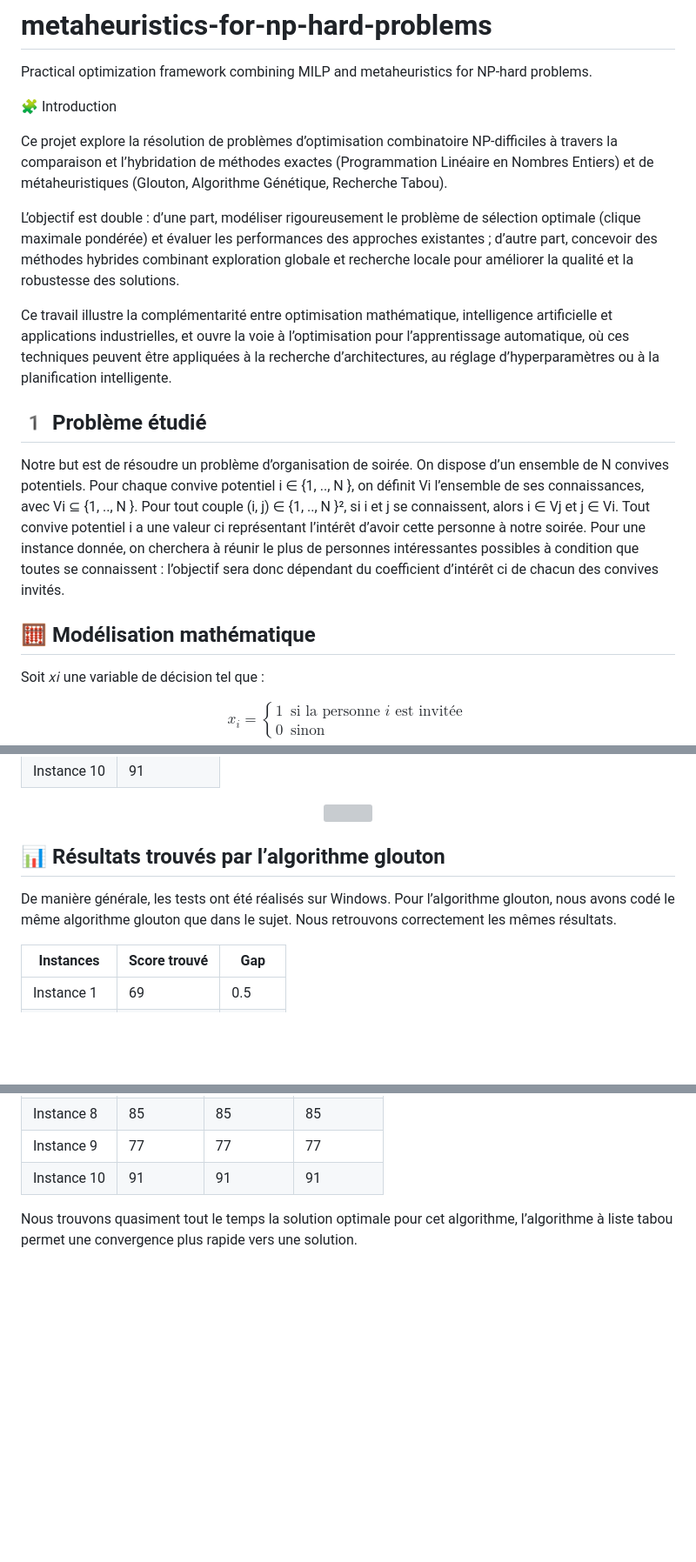
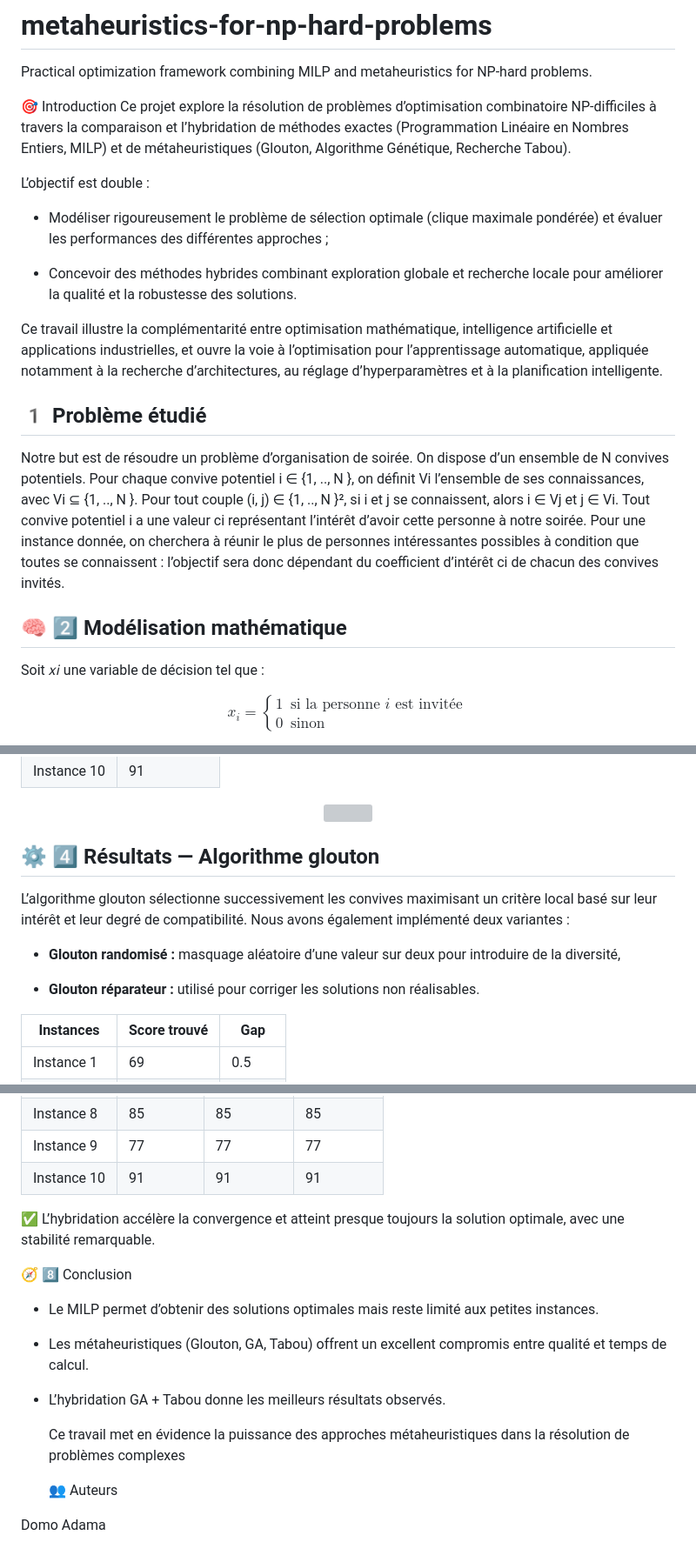
Before and after one commit to domoesiea/metaheuristics-for-np-hard-problems, a Markdown page: README.md, 3 parts joined by grey strips. Shown: that part at 87% size. Rendered like a GitHub page; blank space fills up the shorter version; grey boxes are pictures that could not be loaded.

```diff
--- a/README.md
+++ b/README.md
@@ -1,15 +1,16 @@
 # metaheuristics-for-np-hard-problems
 Practical optimization framework combining MILP and metaheuristics for NP-hard problems.
 
-🧩 Introduction
-
-Ce projet explore la résolution de problèmes d’optimisation combinatoire NP-difficiles à travers la comparaison et l’hybridation de méthodes exactes (Programmation Linéaire en Nombres Entiers) et de métaheuristiques (Glouton, Algorithme Génétique, Recherche Tabou).
+🎯 Introduction
+Ce projet explore la résolution de problèmes d’optimisation combinatoire NP-difficiles à travers la comparaison et l’hybridation de méthodes exactes (Programmation Linéaire en Nombres Entiers, MILP) et de métaheuristiques (Glouton, Algorithme Génétique, Recherche Tabou).
 
 L’objectif est double :
-d’une part, modéliser rigoureusement le problème de sélection optimale (clique maximale pondérée) et évaluer les performances des approches existantes ;
-d’autre part, concevoir des méthodes hybrides combinant exploration globale et recherche locale pour améliorer la qualité et la robustesse des solutions.
 
-Ce travail illustre la complémentarité entre optimisation mathématique, intelligence artificielle et applications industrielles, et ouvre la voie à l’optimisation pour l’apprentissage automatique, où ces techniques peuvent être appliquées à la recherche d’architectures, au réglage d’hyperparamètres ou à la planification intelligente.
+- Modéliser rigoureusement le problème de sélection optimale (clique maximale pondérée) et évaluer les performances des différentes approches ;
+
+- Concevoir des méthodes hybrides combinant exploration globale et recherche locale pour améliorer la qualité et la robustesse des solutions.
+
+Ce travail illustre la complémentarité entre optimisation mathématique, intelligence artificielle et applications industrielles, et ouvre la voie à l’optimisation pour l’apprentissage automatique, appliquée notamment à la recherche d’architectures, au réglage d’hyperparamètres et à la planification intelligente.
 
 ## 1️ Problème étudié
 
@@ -20,7 +21,7 @@ potentiel i a une valeur ci représentant l’intérêt d’avoir cette personne
 donnée, on cherchera à réunir le plus de personnes intéressantes possibles à condition que toutes se
 connaissent : l’objectif sera donc dépendant du coefficient d’intérêt ci de chacun des convives invités.
 
-## 🧮 Modélisation mathématique
+## 🧠 2️⃣ Modélisation mathématique
 
 Soit 𝑥𝑖 une variable de décision tel que :
 
@@ -65,9 +66,13 @@ $$
 </p>
 
 
-## 📊 Résultats trouvés par l’algorithme glouton
-De manière générale, les tests ont été réalisés sur Windows. Pour l’algorithme glouton, nous avons codé
-le même algorithme glouton que dans le sujet. Nous retrouvons correctement les mêmes résultats.
+## ⚙️ 4️⃣ Résultats — Algorithme glouton
+L’algorithme glouton sélectionne successivement les convives maximisant un critère local basé sur leur intérêt et leur degré de compatibilité.
+Nous avons également implémenté deux variantes :
+
+- **Glouton randomisé :** masquage aléatoire d’une valeur sur deux pour introduire de la diversité,
+
+- **Glouton réparateur :** utilisé pour corriger les solutions non réalisables.
 
 | Instances | Score trouvé  | Gap |
 |----------|--------------|--------|
@@ -194,5 +199,19 @@ Pour le reste, les conditions de test sont les mêmes que pour l’algo généti
 | Instance 9 | 77   | 77   | 77   |
 | Instance 10 | 91 | 91   |91 |
 
-Nous trouvons quasiment tout le temps la solution optimale pour cet algorithme, l’algorithme à liste
-tabou permet une convergence plus rapide vers une solution.
+
+✅ L’hybridation accélère la convergence et atteint presque toujours la solution optimale, avec une stabilité remarquable.
+
+🧭 8️⃣ Conclusion
+
+- Le MILP permet d’obtenir des solutions optimales mais reste limité aux petites instances.
+
+- Les métaheuristiques (Glouton, GA, Tabou) offrent un excellent compromis entre qualité et temps de calcul.
+
+- L’hybridation GA + Tabou donne les meilleurs résultats observés.
+
+  Ce travail met en évidence la puissance des approches métaheuristiques dans la résolution de problèmes complexes
+
+  👥 Auteurs
+
+Domo Adama
```
Also changed, not shown: other parts of README.md (+4 -4 lines).
